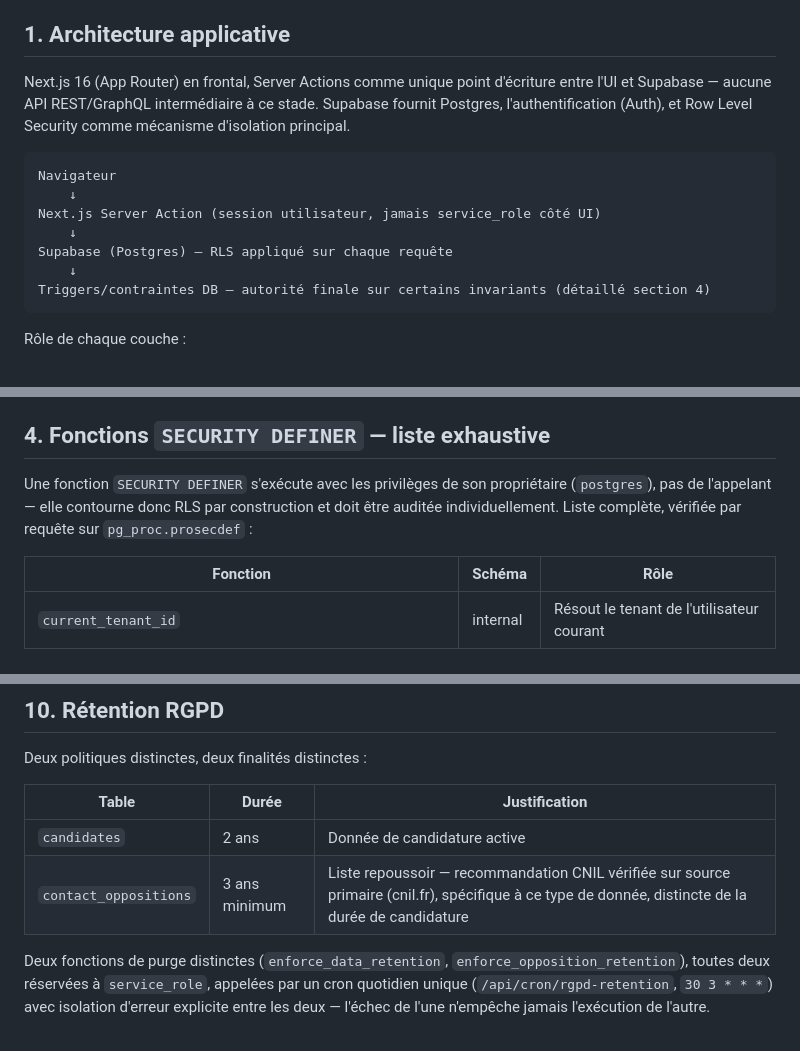
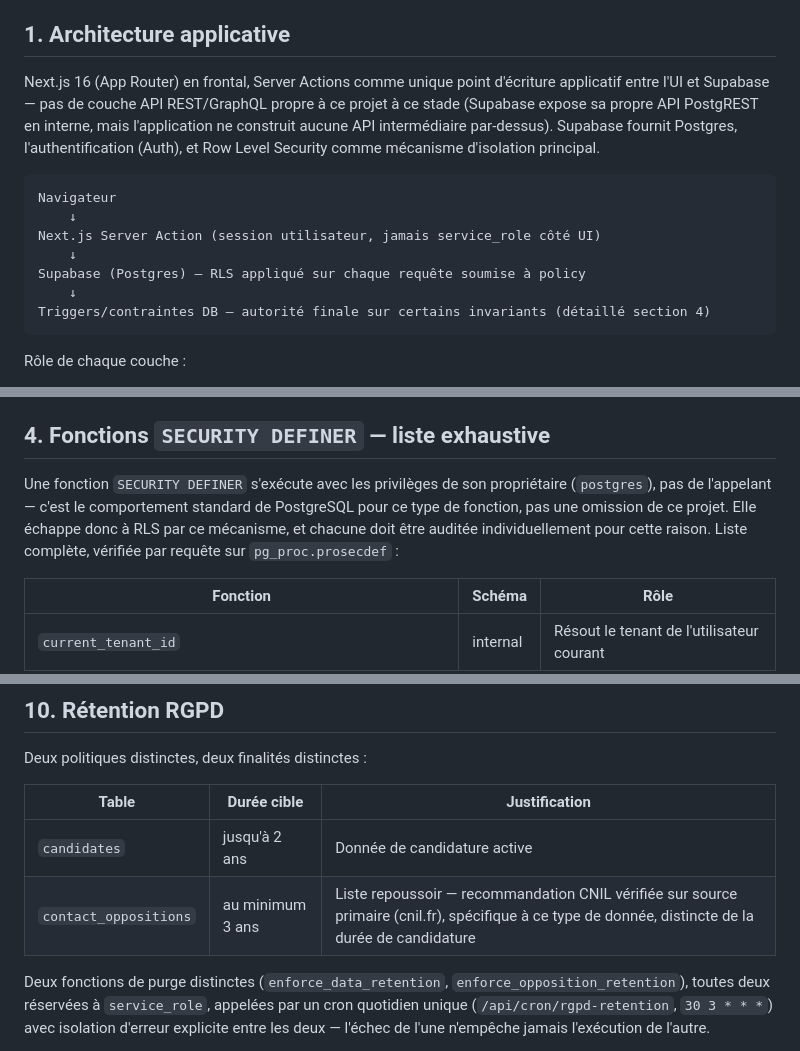
Before and after one commit to veloufrance-officiel/Sourcing-app, a Markdown page: docs/DSI.md, 3 parts joined by grey strips. Rendered like a GitHub page.

Commit message:
docs: nuancer 5 formulations techniques dans README et DSI
5 corrections precises, pas une reecriture :

1. RGPD - "2 ans / 3 ans" devient "jusqu'a 2 ans / au minimum 3 ans"
   (README + DSI, tableau retention). Les durees sont des cibles de
   purge automatisee, pas une garantie de suppression exacte au jour
   pres.

2. RLS - "sur chaque requete" devient "sur chaque requete soumise a
   policy". Precision necessaire : les fonctions SECURITY DEFINER
   (deja documentees section 4) echappent structurellement a RLS, la
   formulation precedente pouvait laisser croire a une application
   sans exception.

3. Architecture - "aucune API REST/GraphQL intermediaire" precise
   desormais que Supabase expose sa propre API PostgREST en interne -
   l'application n'en construit aucune par-dessus, mais l'absence
   totale d'API n'etait pas l'affirmation exacte.

4. SECURITY DEFINER - "contourne donc RLS par construction" reformule
   pour distinguer explicitement le comportement standard de
   PostgreSQL pour ce type de fonction d'un choix ou une omission
   propre a ce projet.

5. Nombre de tests - "105 tests" retire comme chiffre fige dans les
   deux documents (README + DSI), remplace par un renvoi a
   `npm run test` comme source de verite. Le chiffre etait deja
   mecaniquement obsolete a chaque nouveau commit (toute mention
   statique dans un document versionne avec le code qu'il decrit
   traine necessairement un decalage), corrige structurellement plutot
   que reajuste a chaque fois.

105/105 intact (toujours 105 au moment de ce commit, confirme par
execution reelle - la correction ne change que la formulation, jamais
le comportement). lint/typecheck propres. Diff : 2 fichiers, 9
insertions/9 suppressions.

````diff
--- a/docs/DSI.md
+++ b/docs/DSI.md
@@ -4,14 +4,14 @@
 
 ## 1. Architecture applicative
 
-Next.js 16 (App Router) en frontal, Server Actions comme unique point d'écriture entre l'UI et Supabase — aucune API REST/GraphQL intermédiaire à ce stade. Supabase fournit Postgres, l'authentification (Auth), et Row Level Security comme mécanisme d'isolation principal.
+Next.js 16 (App Router) en frontal, Server Actions comme unique point d'écriture applicatif entre l'UI et Supabase — pas de couche API REST/GraphQL propre à ce projet à ce stade (Supabase expose sa propre API PostgREST en interne, mais l'application ne construit aucune API intermédiaire par-dessus). Supabase fournit Postgres, l'authentification (Auth), et Row Level Security comme mécanisme d'isolation principal.
 
 ```
 Navigateur
     ↓
 Next.js Server Action (session utilisateur, jamais service_role côté UI)
     ↓
-Supabase (Postgres) — RLS appliqué sur chaque requête
+Supabase (Postgres) — RLS appliqué sur chaque requête soumise à policy
     ↓
 Triggers/contraintes DB — autorité finale sur certains invariants (détaillé section 4)
 ```
@@ -42,7 +42,7 @@ Règles dures appliquées par trigger, pas seulement par policy (`internal.preve
 
 ## 4. Fonctions `SECURITY DEFINER` — liste exhaustive
 
-Une fonction `SECURITY DEFINER` s'exécute avec les privilèges de son propriétaire (`postgres`), pas de l'appelant — elle contourne donc RLS par construction et doit être auditée individuellement. Liste complète, vérifiée par requête sur `pg_proc.prosecdef` :
+Une fonction `SECURITY DEFINER` s'exécute avec les privilèges de son propriétaire (`postgres`), pas de l'appelant — c'est le comportement standard de PostgreSQL pour ce type de fonction, pas une omission de ce projet. Elle échappe donc à RLS par ce mécanisme, et chacune doit être auditée individuellement pour cette raison. Liste complète, vérifiée par requête sur `pg_proc.prosecdef` :
 
 | Fonction | Schéma | Rôle |
 |---|---|---|
@@ -128,10 +128,10 @@ Le contrôle applicatif reste en place pour l'UX (retour immédiat d'une erreur
 
 Deux politiques distinctes, deux finalités distinctes :
 
-| Table | Durée | Justification |
+| Table | Durée cible | Justification |
 |---|---|---|
-| `candidates` | 2 ans | Donnée de candidature active |
-| `contact_oppositions` | 3 ans minimum | Liste repoussoir — recommandation CNIL vérifiée sur source primaire (cnil.fr), spécifique à ce type de donnée, distincte de la durée de candidature |
+| `candidates` | jusqu'à 2 ans | Donnée de candidature active |
+| `contact_oppositions` | au minimum 3 ans | Liste repoussoir — recommandation CNIL vérifiée sur source primaire (cnil.fr), spécifique à ce type de donnée, distincte de la durée de candidature |
 
 Deux fonctions de purge distinctes (`enforce_data_retention`, `enforce_opposition_retention`), toutes deux réservées à `service_role`, appelées par un cron quotidien unique (`/api/cron/rgpd-retention`, `30 3 * * *`) avec isolation d'erreur explicite entre les deux — l'échec de l'une n'empêche jamais l'exécution de l'autre.
 
````
Also changed, not shown: other parts of docs/DSI.md (+1 -1 lines), README.md (+2 -2 lines).
